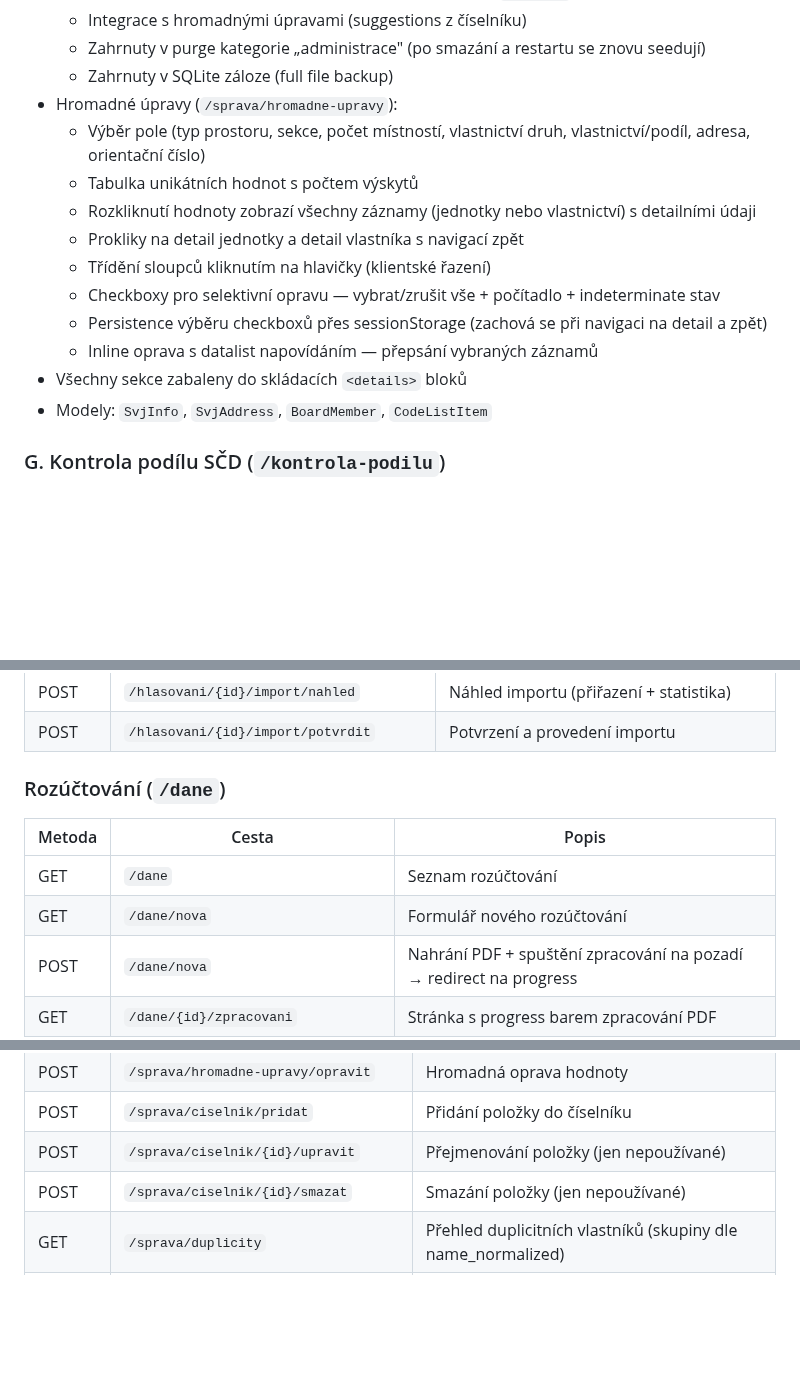
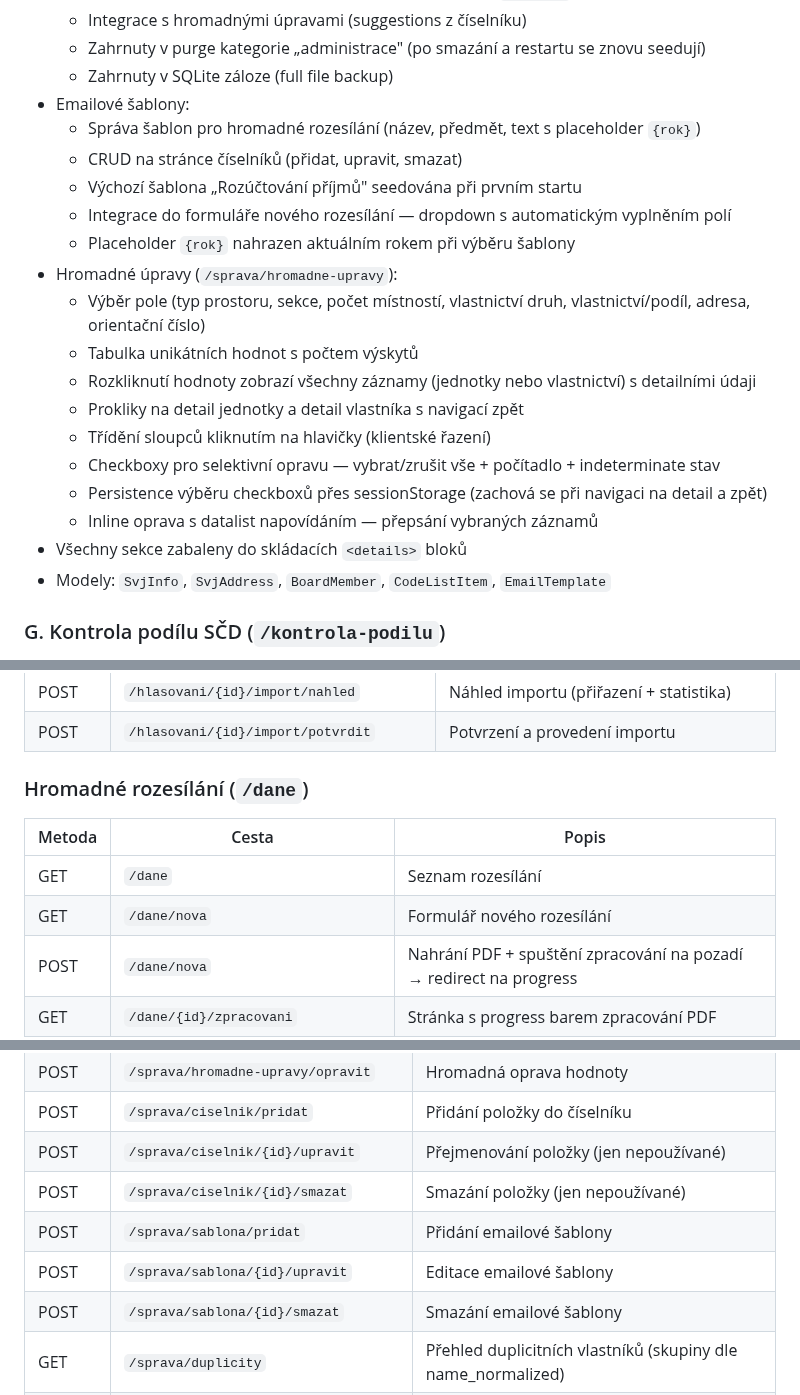
Before and after one commit to Martin-Cookie/SVJ, a Markdown page: README.md, 3 parts joined by grey strips. GitHub-like rendering; blank space fills up the shorter version.

Commit message:
README: přejmenování modulu na Hromadné rozesílání + emailové šablony
Co-Authored-By: Claude Opus 4.6 <noreply@anthropic.com>

```diff
--- a/README.md
+++ b/README.md
@@ -273,6 +273,12 @@ Skript automaticky vytvoří virtuální prostředí, nainstaluje závislosti (o
   - Integrace s hromadnými úpravami (suggestions z číselníku)
   - Zahrnuty v purge kategorie „administrace" (po smazání a restartu se znovu seedují)
   - Zahrnuty v SQLite záloze (full file backup)
+- Emailové šablony:
+  - Správa šablon pro hromadné rozesílání (název, předmět, text s placeholder `{rok}`)
+  - CRUD na stránce číselníků (přidat, upravit, smazat)
+  - Výchozí šablona „Rozúčtování příjmů" seedována při prvním startu
+  - Integrace do formuláře nového rozesílání — dropdown s automatickým vyplněním polí
+  - Placeholder `{rok}` nahrazen aktuálním rokem při výběru šablony
 - Hromadné úpravy (`/sprava/hromadne-upravy`):
   - Výběr pole (typ prostoru, sekce, počet místností, vlastnictví druh, vlastnictví/podíl, adresa, orientační číslo)
   - Tabulka unikátních hodnot s počtem výskytů
@@ -283,7 +289,7 @@ Skript automaticky vytvoří virtuální prostředí, nainstaluje závislosti (o
   - Persistence výběru checkboxů přes sessionStorage (zachová se při navigaci na detail a zpět)
   - Inline oprava s datalist napovídáním — přepsání vybraných záznamů
 - Všechny sekce zabaleny do skládacích `<details>` bloků
-- Modely: `SvjInfo`, `SvjAddress`, `BoardMember`, `CodeListItem`
+- Modely: `SvjInfo`, `SvjAddress`, `BoardMember`, `CodeListItem`, `EmailTemplate`
 
 ### G. Kontrola podílu SČD (`/kontrola-podilu`)
 
@@ -516,12 +522,12 @@ wheels/                        # Offline Python balíčky (gitignored)
 | POST | `/hlasovani/{id}/import/nahled` | Náhled importu (přiřazení + statistika) |
 | POST | `/hlasovani/{id}/import/potvrdit` | Potvrzení a provedení importu |
 
-### Rozúčtování (`/dane`)
+### Hromadné rozesílání (`/dane`)
 
 | Metoda | Cesta | Popis |
 |--------|-------|-------|
-| GET | `/dane` | Seznam rozúčtování |
-| GET | `/dane/nova` | Formulář nového rozúčtování |
+| GET | `/dane` | Seznam rozesílání |
+| GET | `/dane/nova` | Formulář nového rozesílání |
 | POST | `/dane/nova` | Nahrání PDF + spuštění zpracování na pozadí → redirect na progress |
 | GET | `/dane/{id}/zpracovani` | Stránka s progress barem zpracování PDF |
 | GET | `/dane/{id}/zpracovani-stav` | HTMX polling: aktuální stav zpracování (nebo HX-Redirect po dokončení) |
@@ -600,6 +606,9 @@ wheels/                        # Offline Python balíčky (gitignored)
 | POST | `/sprava/ciselnik/pridat` | Přidání položky do číselníku |
 | POST | `/sprava/ciselnik/{id}/upravit` | Přejmenování položky (jen nepoužívané) |
 | POST | `/sprava/ciselnik/{id}/smazat` | Smazání položky (jen nepoužívané) |
+| POST | `/sprava/sablona/pridat` | Přidání emailové šablony |
+| POST | `/sprava/sablona/{id}/upravit` | Editace emailové šablony |
+| POST | `/sprava/sablona/{id}/smazat` | Smazání emailové šablony |
 | GET | `/sprava/duplicity` | Přehled duplicitních vlastníků (skupiny dle name_normalized) |
 | POST | `/sprava/duplicity/sloucit` | Sloučení jedné skupiny duplicit do cílového vlastníka |
 | POST | `/sprava/duplicity/sloucit-vse` | Sloučení všech skupin najednou (doporučení cíle) |
```
Also changed, not shown: other parts of README.md (+5 -4 lines).
